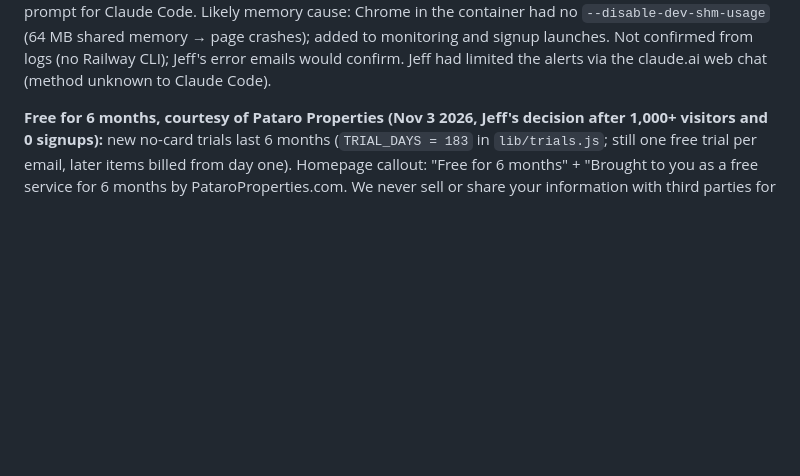
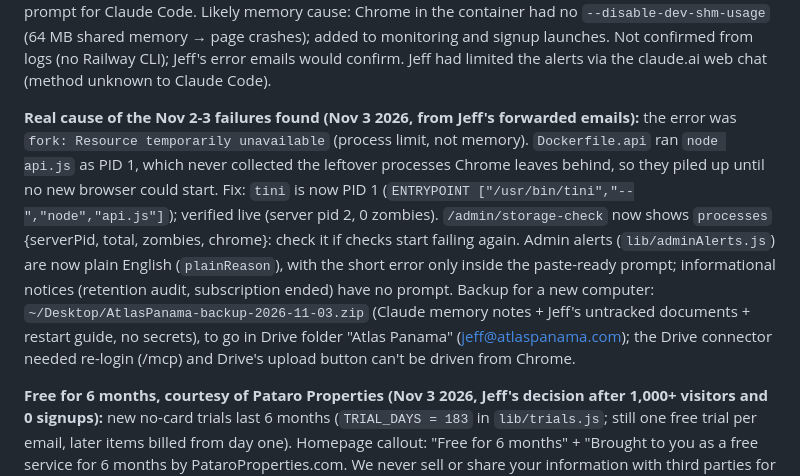
Before and after one commit to JeffFP-Git/Atlas-Panama, a Markdown page: CLAUDE.md, the part around the change. GitHub-like rendering; blank space fills up the shorter version.

Commit message:
CLAUDE.md: tini fix for the Nov 2-3 failures, plain alerts, backup notes
Co-Authored-By: Claude Opus 5.5 <noreply@anthropic.com>

```diff
--- a/CLAUDE.md
+++ b/CLAUDE.md
@@ -35,6 +35,8 @@ Atlas Panama (atlaspanama.com) is a subscription service that monitors Panama's
 **Law-firm outreach (Oct 12 2026):** Jeff emailed David Sucre (name partner, Sucre, Arias & Reyes, who handle Financiera Platino's fideicomisos; CC his assistant Eugenia Quintero) proposing Atlas Panama as part of SAR's agente residente services or as a courtesy to clients. Offer: $7/yr each for 500+ companies/fincas, guaranteed 2 years, one annual invoice; free pilot of 20 for 60 days; possible co-branding, alerts to client and/or firm, one combined email, bulk signup (not all built yet). Letter (Spanish): `docs/marketing/partners/2026-10-12-sucre-arias-reyes-carta.txt`. Pitch vs. Alerta Registral ($15/yr, hard to register): clearer, easier to identify, simpler signup/renewal, cheaper; Jeff: Prelación is the tab that matters, don't sell "checks all tabs." Don't trade free service for SAR legal review (conflict). If he's interested: build a presentation, then bulk signup + parallel RP checks. If it works, approach other law firms and banks.
 
 **Failed-check email flood fixed (Nov 3 2026):** around late Oct/Nov 2 a failing daily check produced ~20 emails per property per day to subscribers plus ~100 admin alerts. Causes: (1) the 15-minute catch-up checker queued a NEW copy of every unfinished check each pass (the enqueue handler returns at once, so the in-progress guard never held) and copies piled up; (2) every failed copy emailed the subscriber (with the raw technical error) and the admin. Fix: no duplicate queue entries per subscription (`api.js` enqueue handler); `lib/checkFailures.js` tracks failure episodes (`$DATA_DIR/check-failures.json`); a failed check waits 1 hour before retrying and keeps retrying past midnight until it succeeds; subscribers get ONE "check delayed, we'll send the report ASAP" email per episode (grouped per email, no technical text, ES/EN keys `checkFailed.*`); the report is sent as soon as a retry succeeds (digest `onlyOwed`, PDF always attached, no repeat at 23:30); the admin gets ONE combined alert per day (`sendCheckFailuresAlert`; 2+ failing → subject "ATLAS PANAMA IS HAVING TECHNICAL DIFFICULTIES. VISIT TERMINAL TO FIX.") with a paste-ready prompt for Claude Code. Likely memory cause: Chrome in the container had no `--disable-dev-shm-usage` (64 MB shared memory → page crashes); added to monitoring and signup launches. Not confirmed from logs (no Railway CLI); Jeff's error emails would confirm. Jeff had limited the alerts via the claude.ai web chat (method unknown to Claude Code).
+
+**Real cause of the Nov 2-3 failures found (Nov 3 2026, from Jeff's forwarded emails):** the error was `fork: Resource temporarily unavailable` (process limit, not memory). `Dockerfile.api` ran `node api.js` as PID 1, which never collected the leftover processes Chrome leaves behind, so they piled up until no new browser could start. Fix: `tini` is now PID 1 (`ENTRYPOINT ["/usr/bin/tini","--","node","api.js"]`); verified live (server pid 2, 0 zombies). `/admin/storage-check` now shows `processes` {serverPid, total, zombies, chrome}: check it if checks start failing again. Admin alerts (`lib/adminAlerts.js`) are now plain English (`plainReason`), with the short error only inside the paste-ready prompt; informational notices (retention audit, subscription ended) have no prompt. Backup for a new computer: `~/Desktop/AtlasPanama-backup-2026-11-03.zip` (Claude memory notes + Jeff's untracked documents + restart guide, no secrets), to go in Drive folder "Atlas Panama" (jeff@atlaspanama.com); the Drive connector needed re-login (/mcp) and Drive's upload button can't be driven from Chrome.
 
 **Free for 6 months, courtesy of Pataro Properties (Nov 3 2026, Jeff's decision after 1,000+ visitors and 0 signups):** new no-card trials last 6 months (`TRIAL_DAYS = 183` in `lib/trials.js`; still one free trial per email, later items billed from day one). Homepage callout: "Free for 6 months" + "Brought to you as a free service for 6 months by PataroProperties.com. We never sell or share your information with third parties for marketing." ("for marketing" kept because Stripe/Postmark process data; Jeff rejected wording that named Pataro as not receiving data — sounded false). Wording updated on homepage, /subscribe, payment page, Q&A, verification/welcome/lead emails, Terms §11 (seis (6) meses; Terms updated Nov 4 2026). Jeff's own bulk trials keep their 30-day dates (Dec 3) so he can test the /keep payment page. Campaign copy: `docs/marketing/free-6-months/` (tags end in `-f`). Jeff posts WhatsApp (personal-account Claude); Claude Code drafts Facebook, Jeff presses Post.
 
```
